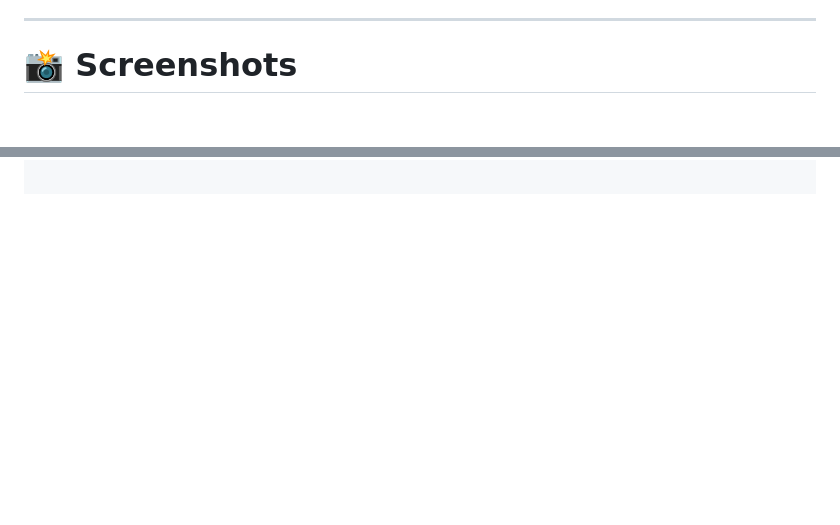
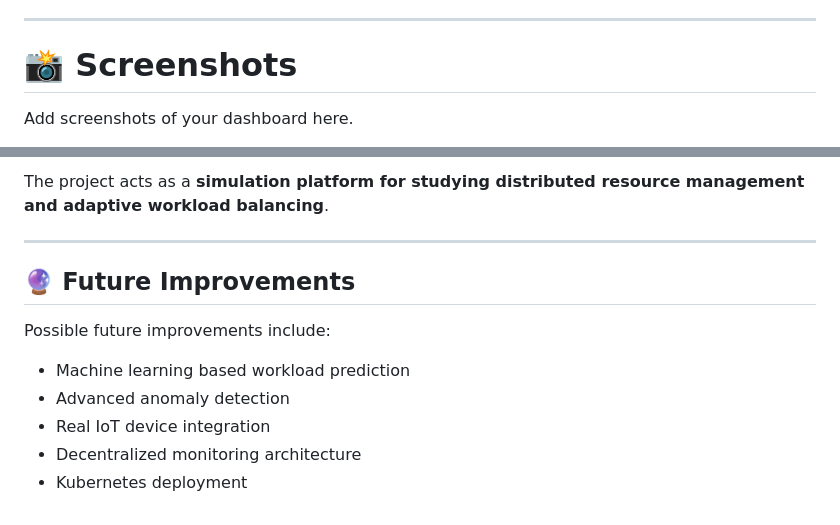
Before and after one commit to nqabasikeyi/iot-edge-load-balancing, a Markdown page: README.md, 2 parts joined by grey strips. Rendered like a GitHub page; blank space fills up the shorter version.

```diff
--- a/README.md
+++ b/README.md
@@ -9,4 +9,5 @@ The system demonstrates how multiple nodes collaborate to **balance workloads be
 
 # 📸 Screenshots
 
+Add screenshots of your dashboard here.
 
@@ -109,0 +193,13 @@ cd iot-edge-load-balancing
+The project acts as a **simulation platform for studying distributed resource management and adaptive workload balancing**.
+
+---
+
+## 🔮 Future Improvements
+
+Possible future improvements include:
+
+- Machine learning based workload prediction
+- Advanced anomaly detection
+- Real IoT device integration
+- Decentralized monitoring architecture
+- Kubernetes deployment
```
Also changed, not shown: other parts of README.md (+83 -1 lines).
